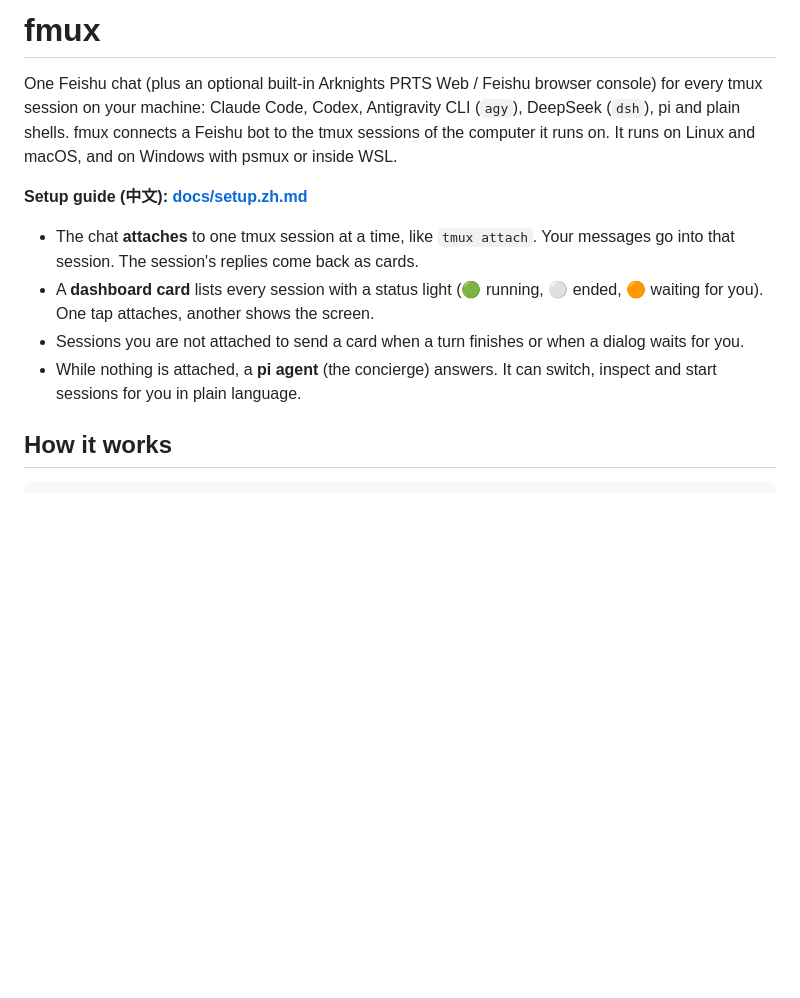
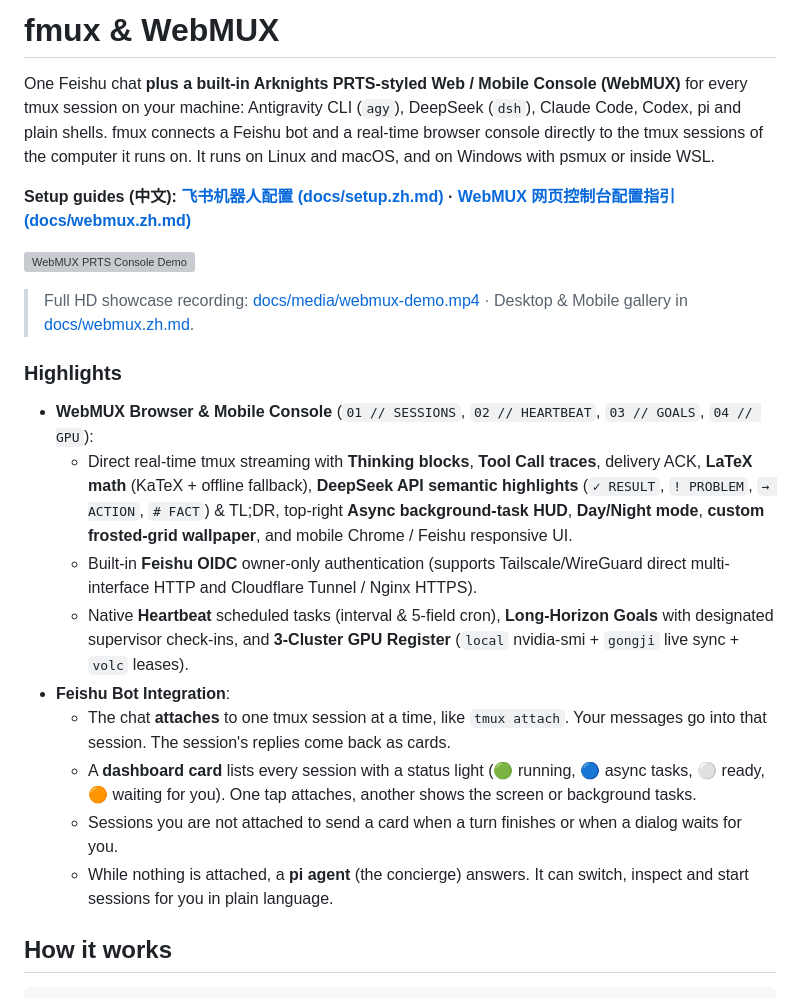
Before and after one commit to HandiYin/fmux, a Markdown page: README.md, the part around the change. Drawn GitHub-style; blank space fills up the shorter version; grey boxes are pictures that could not be loaded.

Commit message:
docs(webmux): add WebMUX setup guide, real UI showcase media, and generalize release defaults

```diff
--- a/README.md
+++ b/README.md
@@ -1,18 +1,28 @@
-# fmux
+# fmux & WebMUX
 
-One Feishu chat (plus an optional built-in Arknights PRTS Web / Feishu browser console) for every tmux session on your machine: Claude Code, Codex, Antigravity CLI (`agy`), DeepSeek (`dsh`), pi and plain shells.
-fmux connects a Feishu bot to the tmux sessions of the computer it runs on.
+One Feishu chat **plus a built-in Arknights PRTS-styled Web / Mobile Console (WebMUX)** for every tmux session on your machine: Antigravity CLI (`agy`), DeepSeek (`dsh`), Claude Code, Codex, pi and plain shells.
+fmux connects a Feishu bot and a real-time browser console directly to the tmux sessions of the computer it runs on.
 It runs on Linux and macOS, and on Windows with psmux or inside WSL.
 
-**Setup guide (中文): [docs/setup.zh.md](docs/setup.zh.md)**
+**Setup guides (中文): [飞书机器人配置 (docs/setup.zh.md)](docs/setup.zh.md) · [WebMUX 网页控制台配置指引 (docs/webmux.zh.md)](docs/webmux.zh.md)**
 
-- The chat **attaches** to one tmux session at a time, like `tmux attach`. Your messages go into
-  that session. The session's replies come back as cards.
-- A **dashboard card** lists every session with a status light (🟢 running, ⚪ ended, 🟠 waiting for you).
-  One tap attaches, another shows the screen.
-- Sessions you are not attached to send a card when a turn finishes or when a dialog waits for you.
-- While nothing is attached, a **pi agent** (the concierge) answers. It can switch, inspect and
-  start sessions for you in plain language.
+![WebMUX PRTS Console Demo](docs/media/webmux-demo.gif)
+
+> Full HD showcase recording: [docs/media/webmux-demo.mp4](docs/media/webmux-demo.mp4) · Desktop & Mobile gallery in [docs/webmux.zh.md](docs/webmux.zh.md).
+
+### Highlights
+- **WebMUX Browser & Mobile Console** (`01 // SESSIONS`, `02 // HEARTBEAT`, `03 // GOALS`, `04 // GPU`):
+  - Direct real-time tmux streaming with **Thinking blocks**, **Tool Call traces**, delivery ACK, **LaTeX math** (KaTeX + offline fallback), **DeepSeek API semantic highlights** (`✓ RESULT`, `! PROBLEM`, `→ ACTION`, `# FACT`) & TL;DR, top-right **Async background-task HUD**, **Day/Night mode**, **custom frosted-grid wallpaper**, and mobile Chrome / Feishu responsive UI.
+  - Built-in **Feishu OIDC** owner-only authentication (supports Tailscale/WireGuard direct multi-interface HTTP and Cloudflare Tunnel / Nginx HTTPS).
+  - Native **Heartbeat** scheduled tasks (interval & 5-field cron), **Long-Horizon Goals** with designated supervisor check-ins, and **3-Cluster GPU Register** (`local` nvidia-smi + `gongji` live sync + `volc` leases).
+- **Feishu Bot Integration**:
+  - The chat **attaches** to one tmux session at a time, like `tmux attach`. Your messages go into
+    that session. The session's replies come back as cards.
+  - A **dashboard card** lists every session with a status light (🟢 running, 🔵 async tasks, ⚪ ready, 🟠 waiting for you).
+    One tap attaches, another shows the screen or background tasks.
+  - Sessions you are not attached to send a card when a turn finishes or when a dialog waits for you.
+  - While nothing is attached, a **pi agent** (the concierge) answers. It can switch, inspect and
+    start sessions for you in plain language.
 
 ## How it works
 
```
Also changed, not shown: docs/setup.zh.md (+2 -0 lines), docs/webmux.zh.md (added, +175 -0 lines), docs/media/webmux-day.png (added), docs/media/webmux-gpu.png (added), docs/media/webmux-mobile.png (added), docs/media/webmux-night.png (added), 7 other files.
